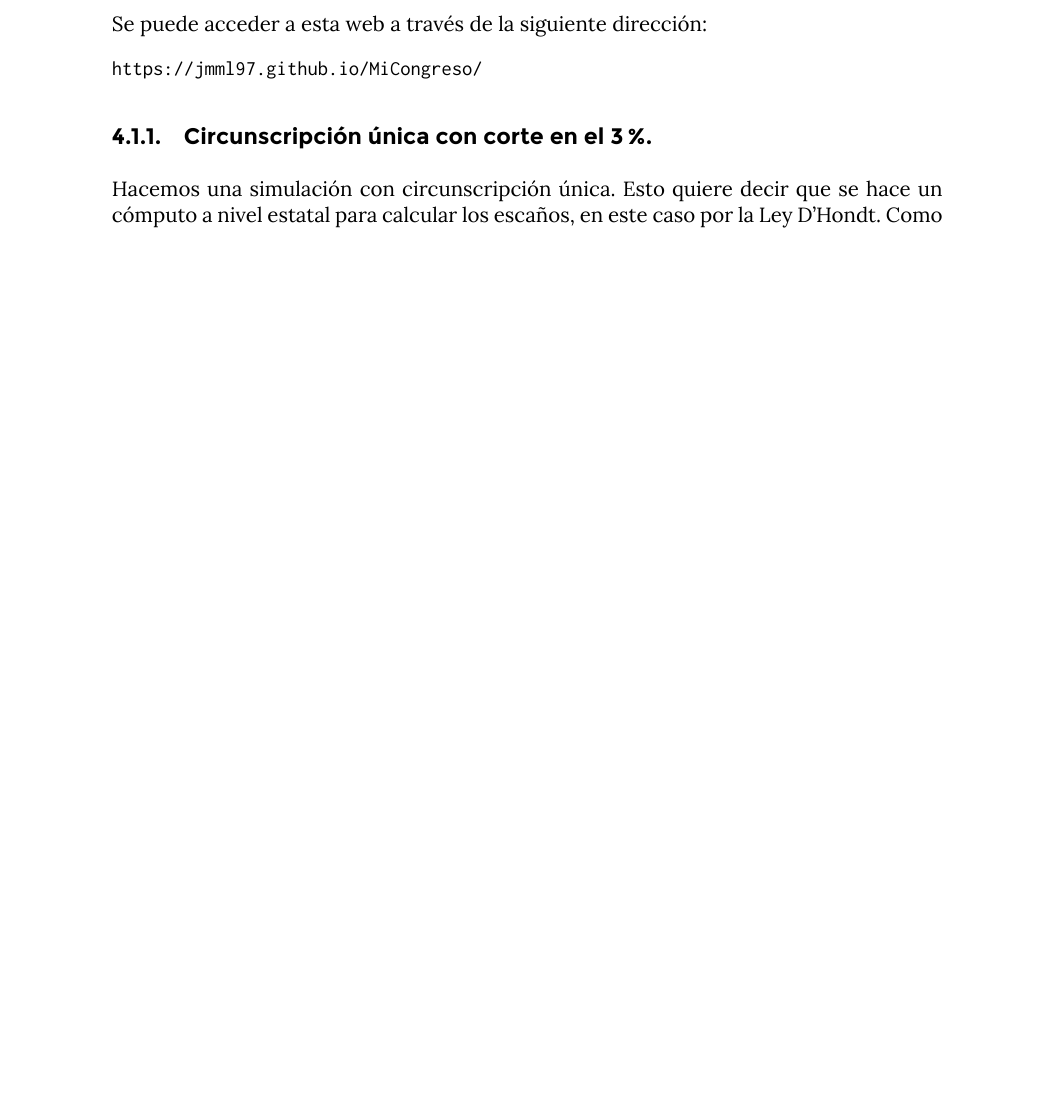
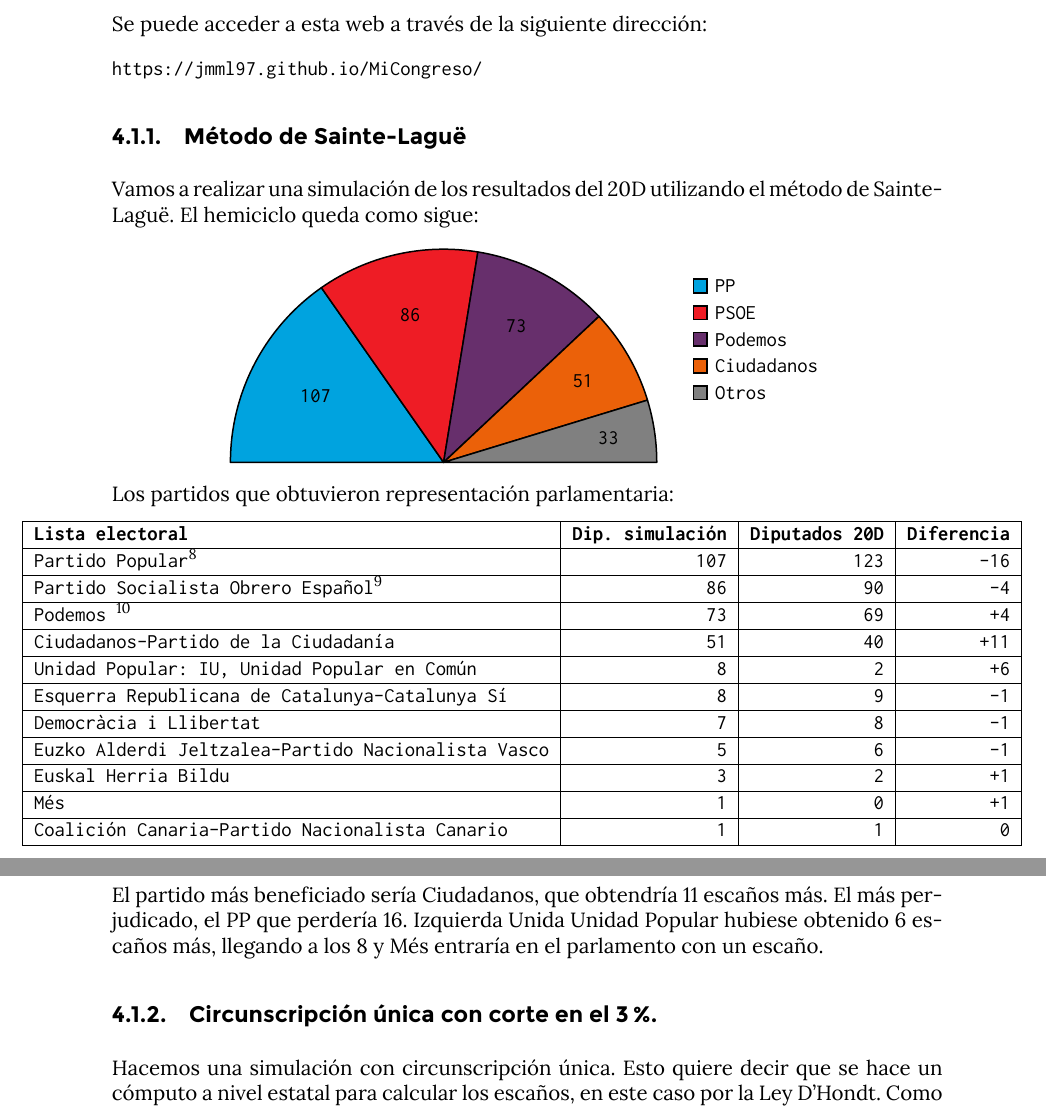
Before and after one commit to jmml97/mn-sistema-electoral, a LaTeX document (Sistema electoral.tex): part of page 16 of 20 before the commit and two parts of pages 16 and 17 of 21 after it, the two joined at a grey line, cut so that both start at the same text, the shorter picture padded with empty space. The pictures show the PDF file Sistema electoral.pdf that the author committed with the source.

Commit message:
Añadida una simulación más y cambios menores

```diff
--- a/Sistema electoral.tex
+++ b/Sistema electoral.tex
@@ -508,6 +510,45 @@
 	\vspace{-1em}
 	\console{\textit{https://jmml97.github.io/MiCongreso/}}
 
+	\subsubsection{Método de Sainte-Laguë}
+
+	Vamos a realizar una simulación de los resultados del 20D utilizando el método de Sainte-Laguë. El hemiciclo queda como sigue:
+
+	\console{
+		\begin{center}
+			\begin{tikzpicture}
+				\begin{scope}[yscale=1,xscale=-1]
+	 		  		\pie[pos={6,0}, sum=700, after number=, radius=4, color={pp, psoe, podemos, ciudadanos, gray }, text=legend]{107/PP, 86/PSOE, 73/Podemos, 51/Ciudadanos, 33/Otros}
+				\end{scope}
+			\end{tikzpicture}
+		\end{center}
+	}
+
+	Los partidos que obtuvieron representación parlamentaria:
+
+	\console {
+		\noindent\makebox[\textwidth]{%
+				\begin{tabular}{|l|r|r|r|}
+				\hline
+					\textbf{Lista electoral} & \textbf{Dip. simulación} & \textbf{Diputados 20D} & \textbf{Diferencia}\\ \hline
+					Partido Popular\footnotemark & 107 & 123 & -16 \\ \hline
+					Partido Socialista Obrero Español\footnotemark & 86 & 90 & -4 \\ \hline
+					Podemos \footnotemark & 73 & 69 & +4 \\ \hline
+					Ciudadanos-Partido de la Ciudadanía & 51 & 40 & +11 \\ \hline
+					Unidad Popular: IU, Unidad Popular en Común & 8 & 2 & +6 \\ \hline
+					Esquerra Republicana de Catalunya-Catalunya Sí & 8 & 9 & -1\\ \hline
+					Democràcia i Llibertat & 7 & 8 & -1 \\ \hline
+					Euzko Alderdi Jeltzalea-Partido Nacionalista Vasco & 5 & 6 & -1\\ \hline
+					Euskal Herria Bildu & 3 & 2 & +1 \\ \hline
+					Més & 1 & 0 & +1 \\ \hline
+					Coalición Canaria-Partido Nacionalista Canario & 1 & 1 & 0 \\
+				\hline
+				\end{tabular}
+		}
+	}
+
+	El partido más beneficiado sería Ciudadanos, que obtendría 11 escaños más. El más perjudicado, el PP que perdería 16. Izquierda Unida Unidad Popular hubiese obtenido 6 escaños más, llegando a los 8 y Més entraría en el parlamento con un escaño.
+
 	\subsubsection{Circunscripción única con corte en el 3\%.}
 
 	Hacemos una simulación con circunscripción única. Esto quiere decir que se hace un cómputo a nivel estatal para calcular los escaños, en este caso por la Ley D'Hondt. Como en la legislación actual, no se incluyen aquellos partidos que no alcancen el 3\% de los votos, solo que aquí es a nivel de todo el Estado. Por este motivo, los distintos partidos nacionalistas se quedan fuera del parlamento.
```
Also changed, not shown: Sistema electoral.pdf, Sistema electoral.tex (4 more changed lines).
